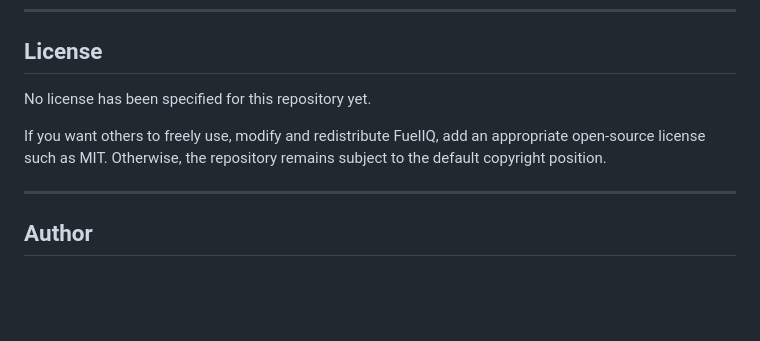
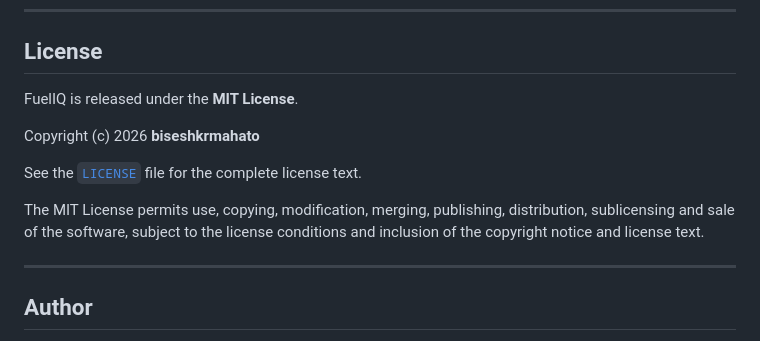
Before and after one commit to Biseshkrmahato/Fuel, a Markdown page: README.md, the part around the change. GitHub-like rendering; blank space fills up the shorter version.

```diff
--- a/README.md
+++ b/README.md
@@ -343,11 +343,16 @@ Possible future improvements include:
 
 ## License
 
-No license has been specified for this repository yet.
+FuelIQ is released under the **MIT License**.
 
-If you want others to freely use, modify and redistribute FuelIQ, add an
-appropriate open-source license such as MIT. Otherwise, the repository
-remains subject to the default copyright position.
+Copyright (c) 2026 **biseshkrmahato**
+
+See the [`LICENSE`](LICENSE) file for the complete license text.
+
+The MIT License permits use, copying, modification, merging, publishing,
+distribution, sublicensing and sale of the software, subject to the
+license conditions and inclusion of the copyright notice and license
+text.
 
 ------------------------------------------------------------------------
 
```
